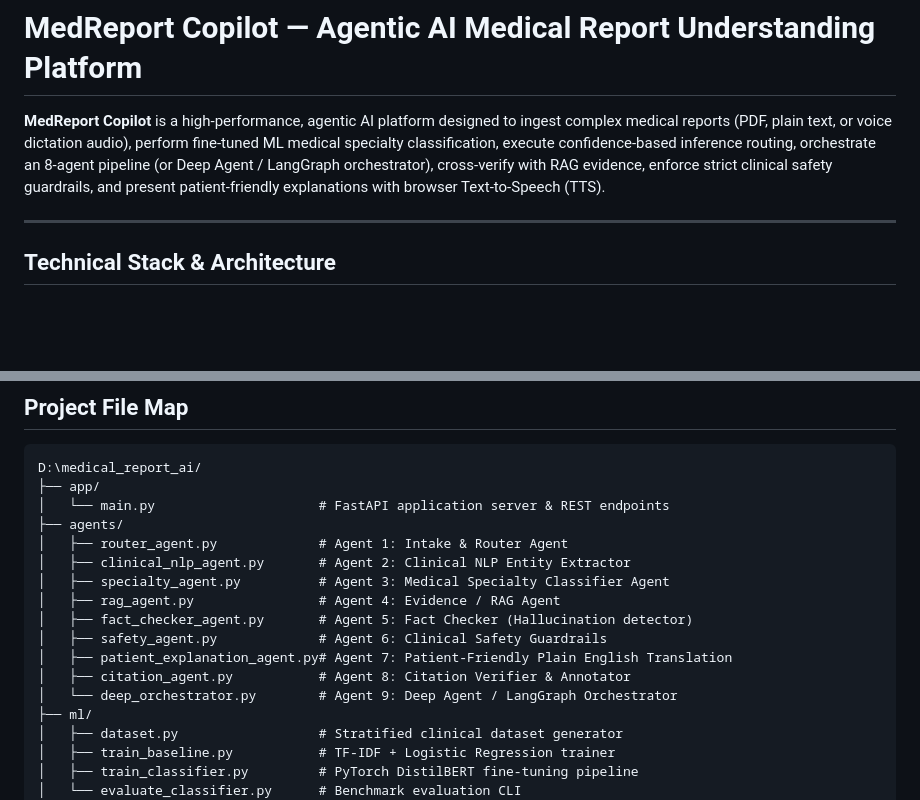
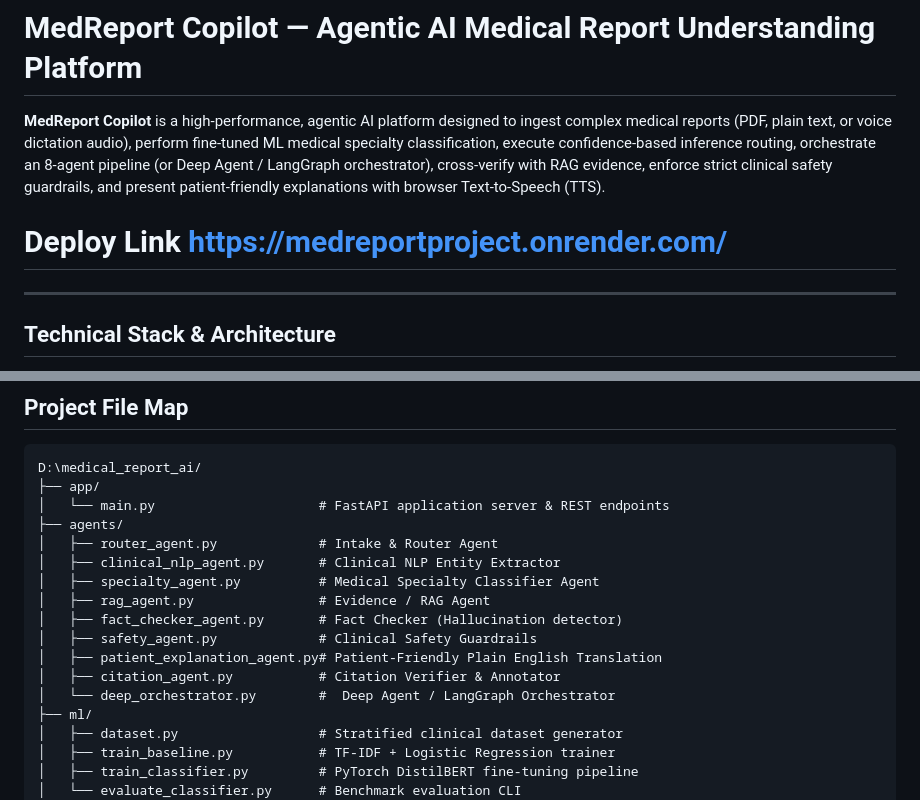
Before and after one commit to Sabrin-s/medreportproject, a Markdown page: README.md, 2 parts joined by grey strips. Drawn GitHub-style; blank space fills up the shorter version.

```diff
--- a/README.md
+++ b/README.md
@@ -1,6 +1,8 @@
 # MedReport Copilot — Agentic AI Medical Report Understanding Platform
 
 **MedReport Copilot** is a high-performance, agentic AI platform designed to ingest complex medical reports (PDF, plain text, or voice dictation audio), perform fine-tuned ML medical specialty classification, execute confidence-based inference routing, orchestrate an 8-agent pipeline (or Deep Agent / LangGraph orchestrator), cross-verify with RAG evidence, enforce strict clinical safety guardrails, and present patient-friendly explanations with browser Text-to-Speech (TTS).
+
+# Deploy Link https://medreportproject.onrender.com/
 
 ---
 
@@ -133,15 +135,15 @@ D:\medical_report_ai/
 ├── app/
 │   └── main.py                     # FastAPI application server & REST endpoints
 ├── agents/
-│   ├── router_agent.py             # Agent 1: Intake & Router Agent
-│   ├── clinical_nlp_agent.py       # Agent 2: Clinical NLP Entity Extractor
-│   ├── specialty_agent.py          # Agent 3: Medical Specialty Classifier Agent
-│   ├── rag_agent.py                # Agent 4: Evidence / RAG Agent
-│   ├── fact_checker_agent.py       # Agent 5: Fact Checker (Hallucination detector)
-│   ├── safety_agent.py             # Agent 6: Clinical Safety Guardrails
-│   ├── patient_explanation_agent.py# Agent 7: Patient-Friendly Plain English Translation
-│   ├── citation_agent.py           # Agent 8: Citation Verifier & Annotator
-│   └── deep_orchestrator.py        # Agent 9: Deep Agent / LangGraph Orchestrator
+│   ├── router_agent.py             # Intake & Router Agent
+│   ├── clinical_nlp_agent.py       # Clinical NLP Entity Extractor
+│   ├── specialty_agent.py          # Medical Specialty Classifier Agent
+│   ├── rag_agent.py                # Evidence / RAG Agent
+│   ├── fact_checker_agent.py       # Fact Checker (Hallucination detector)
+│   ├── safety_agent.py             # Clinical Safety Guardrails
+│   ├── patient_explanation_agent.py# Patient-Friendly Plain English Translation
+│   ├── citation_agent.py           # Citation Verifier & Annotator
+│   └── deep_orchestrator.py        #  Deep Agent / LangGraph Orchestrator
 ├── ml/
 │   ├── dataset.py                  # Stratified clinical dataset generator
 │   ├── train_baseline.py           # TF-IDF + Logistic Regression trainer
```
Also changed, not shown: other parts of README.md (+1 -1 lines).
